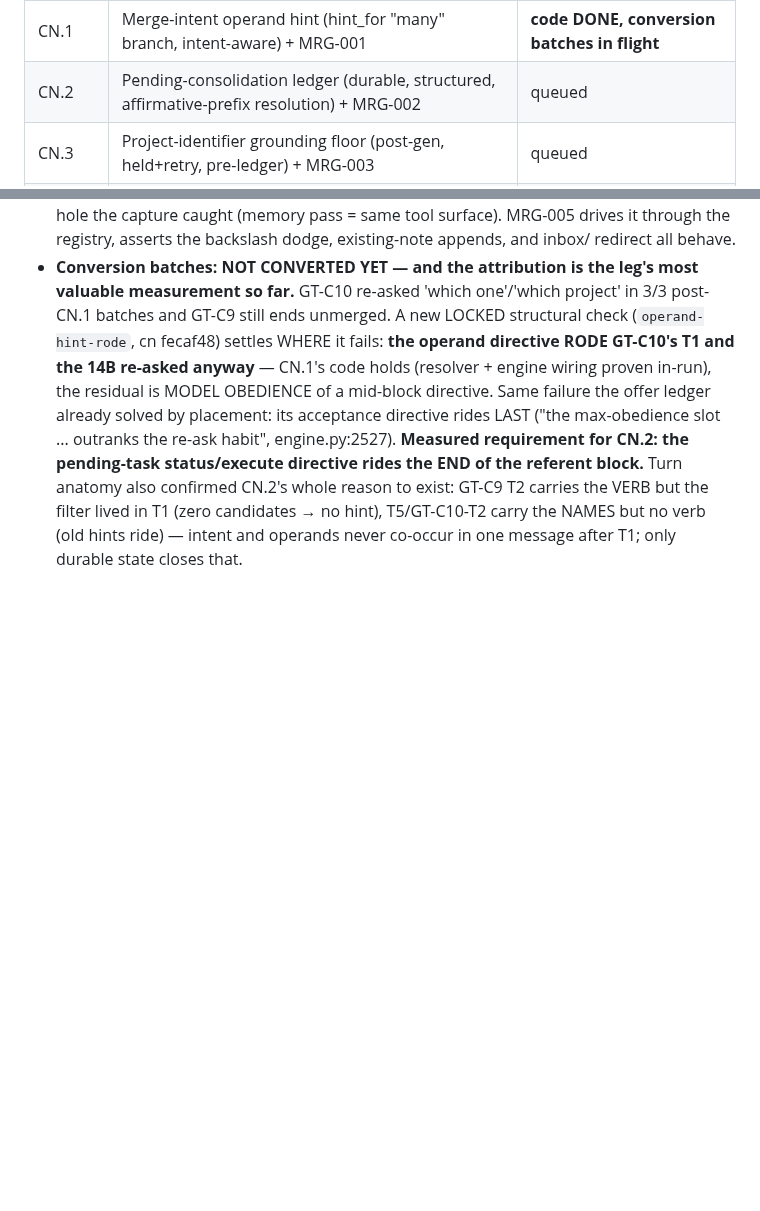
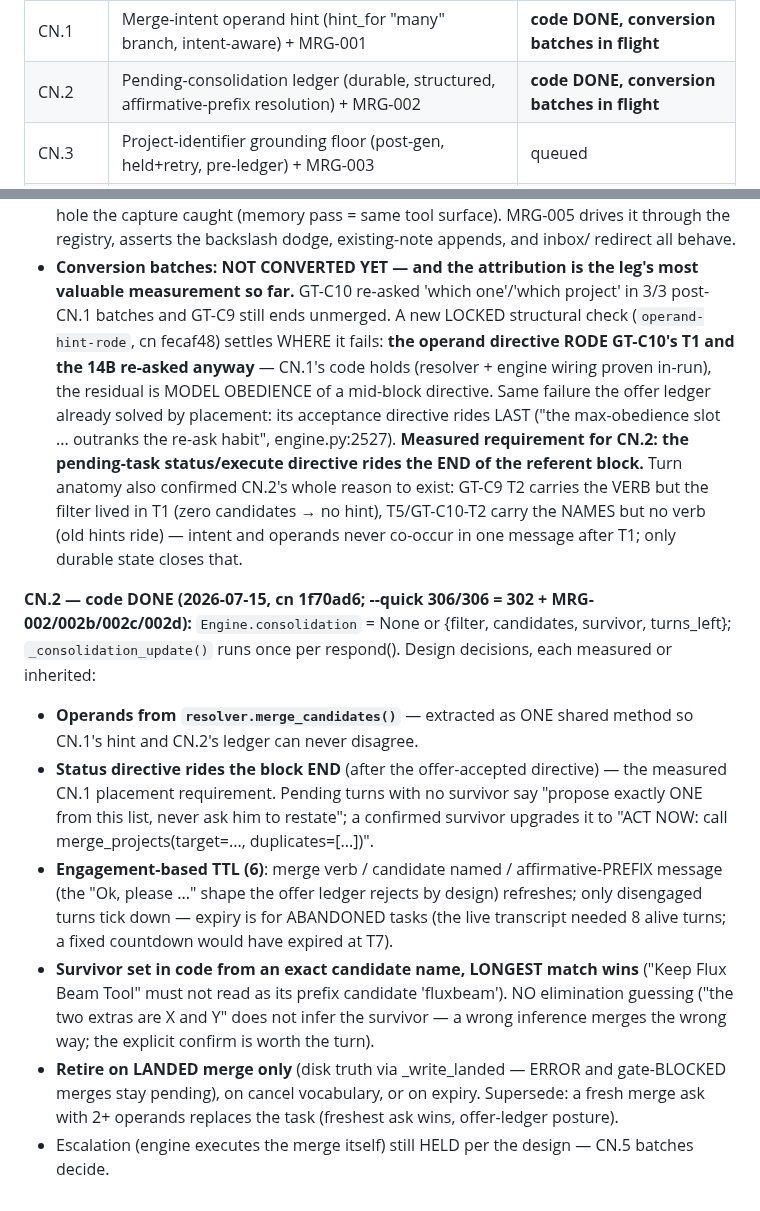
Before and after one commit to JackJ7/FRIDAY_repo, a Markdown page: FRIDAY_armor_plan.md, 2 parts joined by grey strips. Rendered like a GitHub page; blank space fills up the shorter version.

Commit message:
Armor CONSOLIDATE CN.2 code DONE: pending-consolidation ledger design + guards recorded in plan section 6
Co-Authored-By: Claude Fable 5 <noreply@anthropic.com>

```diff
--- a/FRIDAY_armor_plan.md
+++ b/FRIDAY_armor_plan.md
@@ -2040,7 +2040,7 @@ Section tracker (updated in place as each lands):
 | CN.0 | Baseline (reuse TM.5 candidate if clean; else fresh run) + GT-C9/GT-C10 capture failing on baseline | **DONE** |
 | CN.1b | *(added in-leg from capture)* projects/-create guard on write_brain — phantom-project channel | **code DONE (MRG-005)** |
 | CN.1 | Merge-intent operand hint (hint_for "many" branch, intent-aware) + MRG-001 | **code DONE, conversion batches in flight** |
-| CN.2 | Pending-consolidation ledger (durable, structured, affirmative-prefix resolution) + MRG-002 | queued |
+| CN.2 | Pending-consolidation ledger (durable, structured, affirmative-prefix resolution) + MRG-002 | **code DONE, conversion batches in flight** |
 | CN.3 | Project-identifier grounding floor (post-gen, held+retry, pre-ledger) + MRG-003 | queued |
 | CN.4 | Narration-terminated internal-read probe → scoped fix + MRG-004 | queued |
 | CN.5 | Merge + candidate full run (detached + watchdog) | queued |
@@ -2202,3 +2202,32 @@ captured failing with attributed anatomy; next = CN.1 (+ CN.1b).
   hint), T5/GT-C10-T2 carry the NAMES but no verb (old hints ride) —
   intent and operands never co-occur in one message after T1; only
   durable state closes that.
+
+**CN.2 — code DONE (2026-07-15, cn 1f70ad6; --quick 306/306 = 302 +
+MRG-002/002b/002c/002d):** `Engine.consolidation` = None or {filter,
+candidates, survivor, turns_left}; `_consolidation_update()` runs once
+per respond(). Design decisions, each measured or inherited:
+
+- **Operands from `resolver.merge_candidates()`** — extracted as ONE
+  shared method so CN.1's hint and CN.2's ledger can never disagree.
+- **Status directive rides the block END** (after the offer-accepted
+  directive) — the measured CN.1 placement requirement. Pending turns
+  with no survivor say "propose exactly ONE from this list, never ask
+  him to restate"; a confirmed survivor upgrades it to "ACT NOW: call
+  merge_projects(target=..., duplicates=[...])".
+- **Engagement-based TTL (6)**: merge verb / candidate named /
+  affirmative-PREFIX message (the "Ok, please ..." shape the offer
+  ledger rejects by design) refreshes; only disengaged turns tick down
+  — expiry is for ABANDONED tasks (the live transcript needed 8 alive
+  turns; a fixed countdown would have expired at T7).
+- **Survivor set in code from an exact candidate name, LONGEST match
+  wins** ("Keep Flux Beam Tool" must not read as its prefix candidate
+  'fluxbeam'). NO elimination guessing ("the two extras are X and Y"
+  does not infer the survivor — a wrong inference merges the wrong
+  way; the explicit confirm is worth the turn).
+- **Retire on LANDED merge only** (disk truth via _write_landed —
+  ERROR and gate-BLOCKED merges stay pending), on cancel vocabulary,
+  or on expiry. Supersede: a fresh merge ask with 2+ operands replaces
+  the task (freshest ask wins, offer-ledger posture).
+- Escalation (engine executes the merge itself) still HELD per the
+  design — CN.5 batches decide.
```
